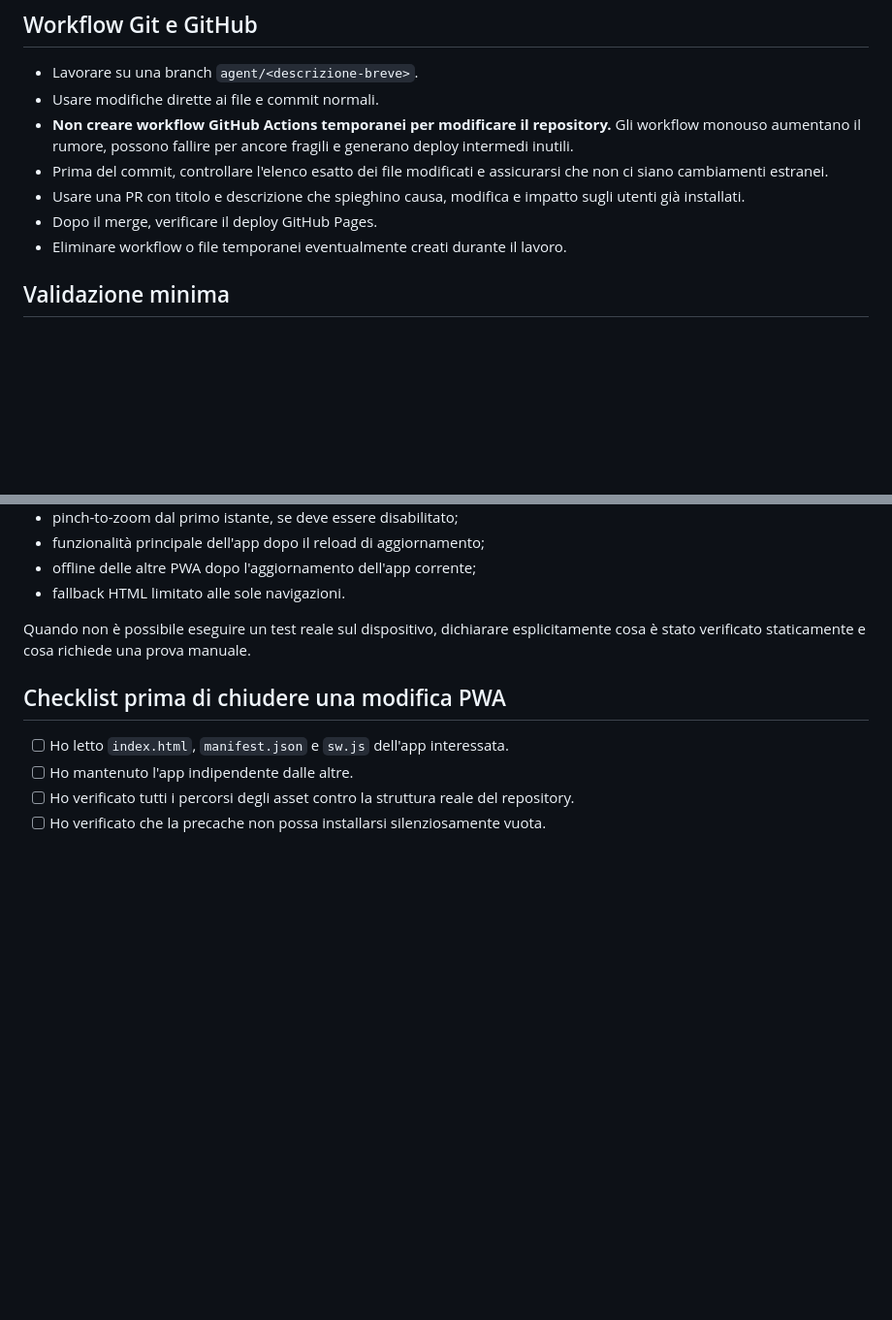
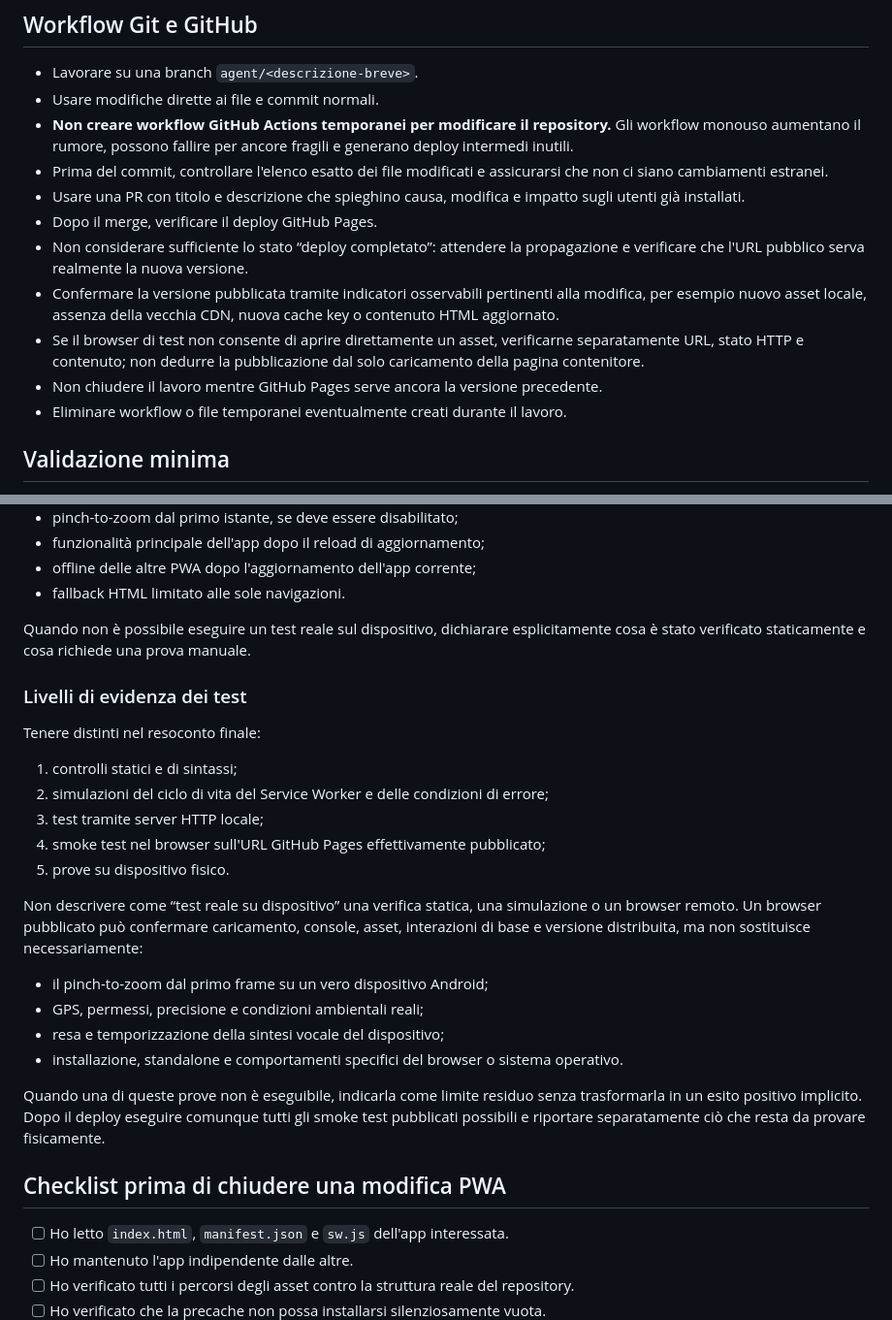
Before and after one commit to cavalierejody/tools, a Markdown page: AGENTS.md, 2 parts joined by grey strips. Shown at 97% size. Rendered like a GitHub page; blank space fills up the shorter version.

Commit message:
Documenta la validazione post-deploy
Distingue propagazione del deploy, livelli di test e limiti delle verifiche senza dispositivo fisico.

```diff
--- a/AGENTS.md
+++ b/AGENTS.md
@@ -209,6 +209,10 @@ Alcune app caricano font, Tailwind o altre risorse da CDN.
 - Prima del commit, controllare l'elenco esatto dei file modificati e assicurarsi che non ci siano cambiamenti estranei.
 - Usare una PR con titolo e descrizione che spieghino causa, modifica e impatto sugli utenti già installati.
 - Dopo il merge, verificare il deploy GitHub Pages.
+- Non considerare sufficiente lo stato “deploy completato”: attendere la propagazione e verificare che l'URL pubblico serva realmente la nuova versione.
+- Confermare la versione pubblicata tramite indicatori osservabili pertinenti alla modifica, per esempio nuovo asset locale, assenza della vecchia CDN, nuova cache key o contenuto HTML aggiornato.
+- Se il browser di test non consente di aprire direttamente un asset, verificarne separatamente URL, stato HTTP e contenuto; non dedurre la pubblicazione dal solo caricamento della pagina contenitore.
+- Non chiudere il lavoro mentre GitHub Pages serve ancora la versione precedente.
 - Eliminare workflow o file temporanei eventualmente creati durante il lavoro.
 
 ## Validazione minima
@@ -243,6 +247,25 @@ Per una PWA, verificare almeno:
 
 Quando non è possibile eseguire un test reale sul dispositivo, dichiarare esplicitamente cosa è stato verificato staticamente e cosa richiede una prova manuale.
 
+### Livelli di evidenza dei test
+
+Tenere distinti nel resoconto finale:
+
+1. controlli statici e di sintassi;
+2. simulazioni del ciclo di vita del Service Worker e delle condizioni di errore;
+3. test tramite server HTTP locale;
+4. smoke test nel browser sull'URL GitHub Pages effettivamente pubblicato;
+5. prove su dispositivo fisico.
+
+Non descrivere come “test reale su dispositivo” una verifica statica, una simulazione o un browser remoto. Un browser pubblicato può confermare caricamento, console, asset, interazioni di base e versione distribuita, ma non sostituisce necessariamente:
+
+- il pinch-to-zoom dal primo frame su un vero dispositivo Android;
+- GPS, permessi, precisione e condizioni ambientali reali;
+- resa e temporizzazione della sintesi vocale del dispositivo;
+- installazione, standalone e comportamenti specifici del browser o sistema operativo.
+
+Quando una di queste prove non è eseguibile, indicarla come limite residuo senza trasformarla in un esito positivo implicito. Dopo il deploy eseguire comunque tutti gli smoke test pubblicati possibili e riportare separatamente ciò che resta da provare fisicamente.
+
 ## Checklist prima di chiudere una modifica PWA
 
 - [ ] Ho letto `index.html`, `manifest.json` e `sw.js` dell'app interessata.
```
